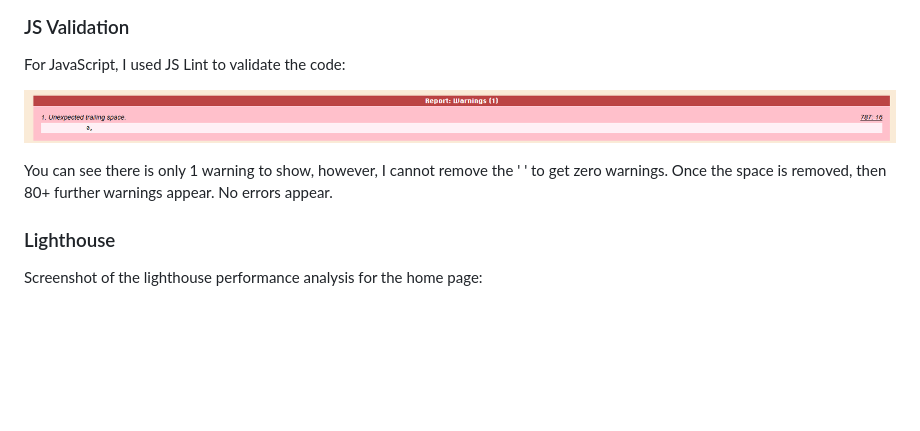
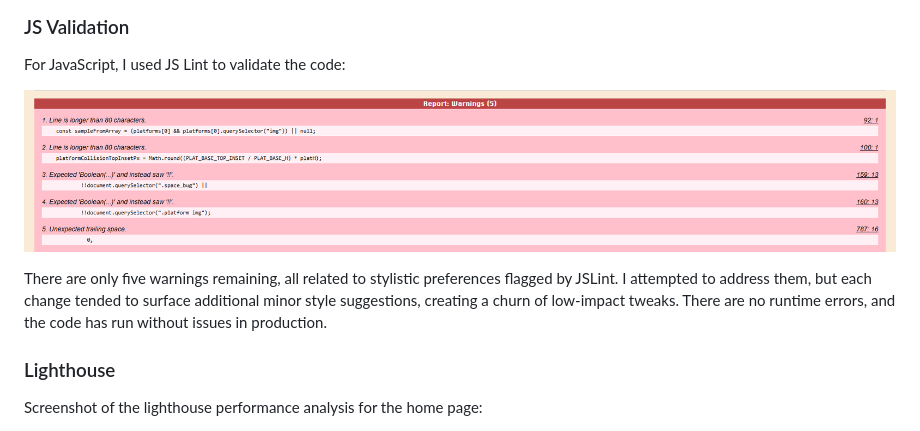
Before and after one commit to tstyer/Basic-Game-Destination-Mars, a Markdown page: README.md, the part around the change. GitHub-like rendering; pictures changed too: assets/images/js_lint.png (added); blank space fills up the shorter version.

Commit message:
Amend js validation section in readme

```diff
--- a/README.md
+++ b/README.md
@@ -446,9 +446,9 @@ CSS validation:
 
 For JavaScript, I used JS Lint to validate the code:
 
-![Screenshot of Javascript Validation](/assets/images/single_js_lint_warning.png)
+![Screenshot of Javascript Validation](/assets/images/js_lint.png)
 
-You can see there is only 1 warning to show, however, I cannot remove the ' ' to get zero warnings. Once the space is removed, then 80+ further warnings appear. No errors appear.
+There are only five warnings remaining, all related to stylistic preferences flagged by JSLint. I attempted to address them, but each change tended to surface additional minor style suggestions, creating a churn of low-impact tweaks. There are no runtime errors, and the code has run without issues in production.
 
 ### Lighthouse
 
```
Also changed, not shown: 1 other file.
